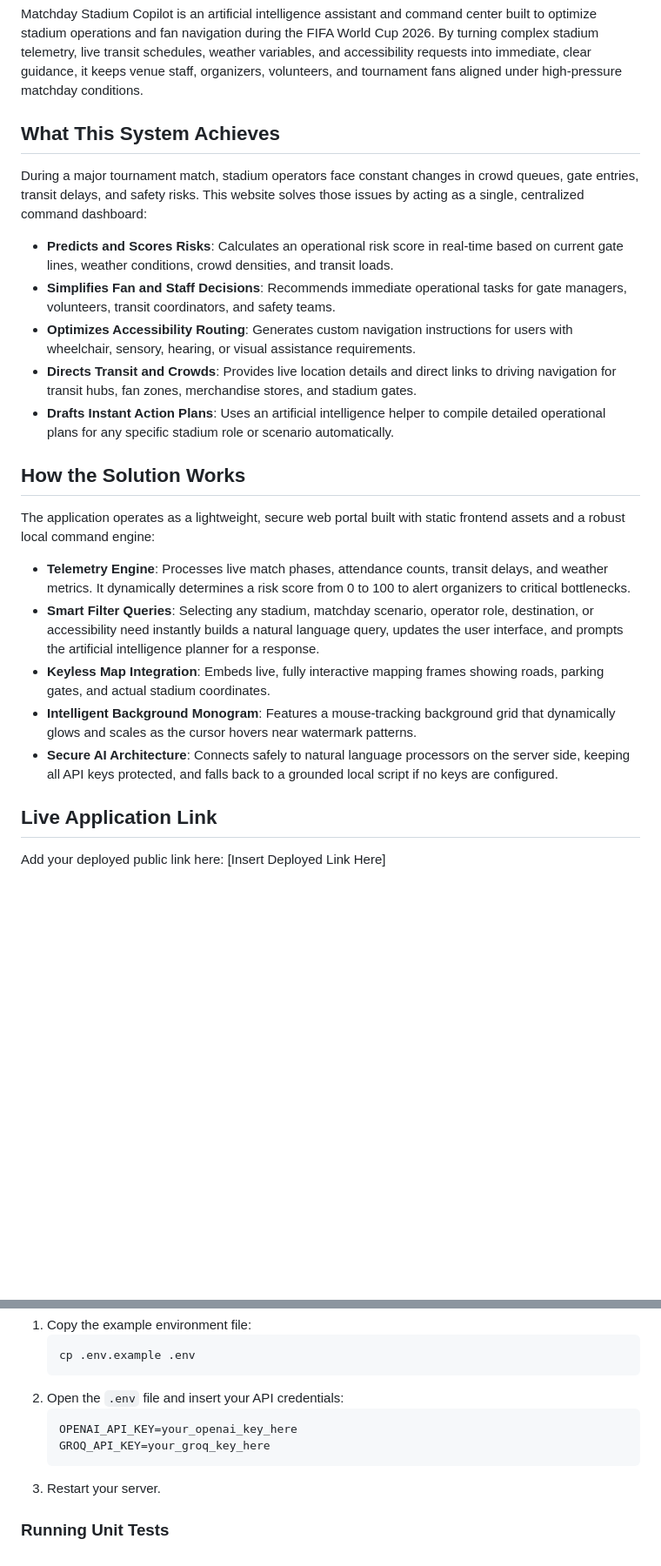
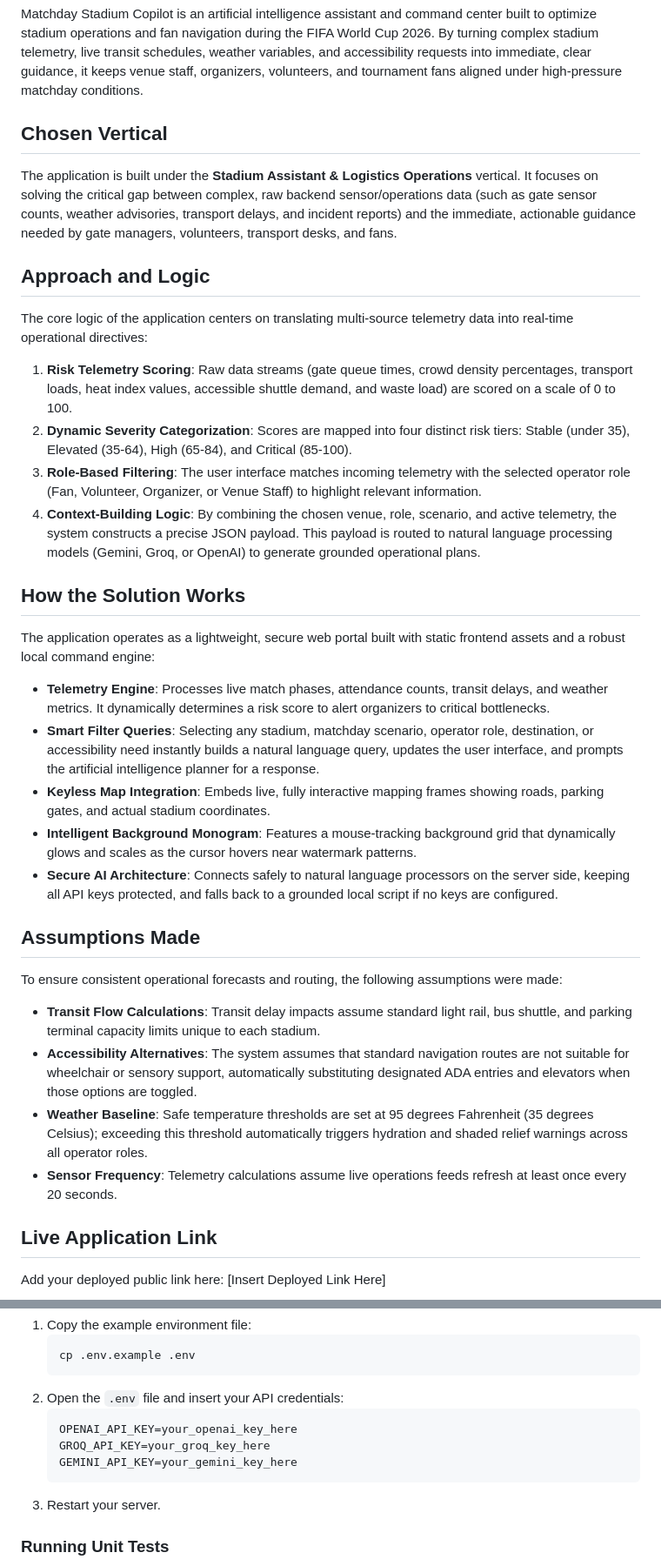
Before and after one commit to WaqassKhn/FIFA_2026_H2S, a Markdown page: README.md, 2 parts joined by grey strips. Shown at 87% size. Drawn GitHub-style; blank space fills up the shorter version.

Commit message:
docs: expand README to cover chosen vertical, approach/logic, mechanisms, and assumptions

````diff
--- a/README.md
+++ b/README.md
@@ -2,25 +2,37 @@
 
 Matchday Stadium Copilot is an artificial intelligence assistant and command center built to optimize stadium operations and fan navigation during the FIFA World Cup 2026. By turning complex stadium telemetry, live transit schedules, weather variables, and accessibility requests into immediate, clear guidance, it keeps venue staff, organizers, volunteers, and tournament fans aligned under high-pressure matchday conditions.
 
-## What This System Achieves
+## Chosen Vertical
 
-During a major tournament match, stadium operators face constant changes in crowd queues, gate entries, transit delays, and safety risks. This website solves those issues by acting as a single, centralized command dashboard:
+The application is built under the **Stadium Assistant & Logistics Operations** vertical. It focuses on solving the critical gap between complex, raw backend sensor/operations data (such as gate sensor counts, weather advisories, transport delays, and incident reports) and the immediate, actionable guidance needed by gate managers, volunteers, transport desks, and fans.
 
-* **Predicts and Scores Risks**: Calculates an operational risk score in real-time based on current gate lines, weather conditions, crowd densities, and transit loads.
-* **Simplifies Fan and Staff Decisions**: Recommends immediate operational tasks for gate managers, volunteers, transit coordinators, and safety teams.
-* **Optimizes Accessibility Routing**: Generates custom navigation instructions for users with wheelchair, sensory, hearing, or visual assistance requirements.
-* **Directs Transit and Crowds**: Provides live location details and direct links to driving navigation for transit hubs, fan zones, merchandise stores, and stadium gates.
-* **Drafts Instant Action Plans**: Uses an artificial intelligence helper to compile detailed operational plans for any specific stadium role or scenario automatically.
+## Approach and Logic
+
+The core logic of the application centers on translating multi-source telemetry data into real-time operational directives:
+
+1. **Risk Telemetry Scoring**: Raw data streams (gate queue times, crowd density percentages, transport loads, heat index values, accessible shuttle demand, and waste load) are scored on a scale of 0 to 100.
+2. **Dynamic Severity Categorization**: Scores are mapped into four distinct risk tiers: Stable (under 35), Elevated (35-64), High (65-84), and Critical (85-100).
+3. **Role-Based Filtering**: The user interface matches incoming telemetry with the selected operator role (Fan, Volunteer, Organizer, or Venue Staff) to highlight relevant information.
+4. **Context-Building Logic**: By combining the chosen venue, role, scenario, and active telemetry, the system constructs a precise JSON payload. This payload is routed to natural language processing models (Gemini, Groq, or OpenAI) to generate grounded operational plans.
 
 ## How the Solution Works
 
 The application operates as a lightweight, secure web portal built with static frontend assets and a robust local command engine:
 
-* **Telemetry Engine**: Processes live match phases, attendance counts, transit delays, and weather metrics. It dynamically determines a risk score from 0 to 100 to alert organizers to critical bottlenecks.
+* **Telemetry Engine**: Processes live match phases, attendance counts, transit delays, and weather metrics. It dynamically determines a risk score to alert organizers to critical bottlenecks.
 * **Smart Filter Queries**: Selecting any stadium, matchday scenario, operator role, destination, or accessibility need instantly builds a natural language query, updates the user interface, and prompts the artificial intelligence planner for a response.
 * **Keyless Map Integration**: Embeds live, fully interactive mapping frames showing roads, parking gates, and actual stadium coordinates.
 * **Intelligent Background Monogram**: Features a mouse-tracking background grid that dynamically glows and scales as the cursor hovers near watermark patterns.
 * **Secure AI Architecture**: Connects safely to natural language processors on the server side, keeping all API keys protected, and falls back to a grounded local script if no keys are configured.
+
+## Assumptions Made
+
+To ensure consistent operational forecasts and routing, the following assumptions were made:
+
+* **Transit Flow Calculations**: Transit delay impacts assume standard light rail, bus shuttle, and parking terminal capacity limits unique to each stadium.
+* **Accessibility Alternatives**: The system assumes that standard navigation routes are not suitable for wheelchair or sensory support, automatically substituting designated ADA entries and elevators when those options are toggled.
+* **Weather Baseline**: Safe temperature thresholds are set at 95 degrees Fahrenheit (35 degrees Celsius); exceeding this threshold automatically triggers hydration and shaded relief warnings across all operator roles.
+* **Sensor Frequency**: Telemetry calculations assume live operations feeds refresh at least once every 20 seconds.
 
 ## Live Application Link
 
@@ -61,6 +73,7 @@ By default, the system runs on a grounded local database fallback. To connect to
    ```text
    OPENAI_API_KEY=your_openai_key_here
    GROQ_API_KEY=your_groq_key_here
+   GEMINI_API_KEY=your_gemini_key_here
    ```
 3. Restart your server.
 
````
